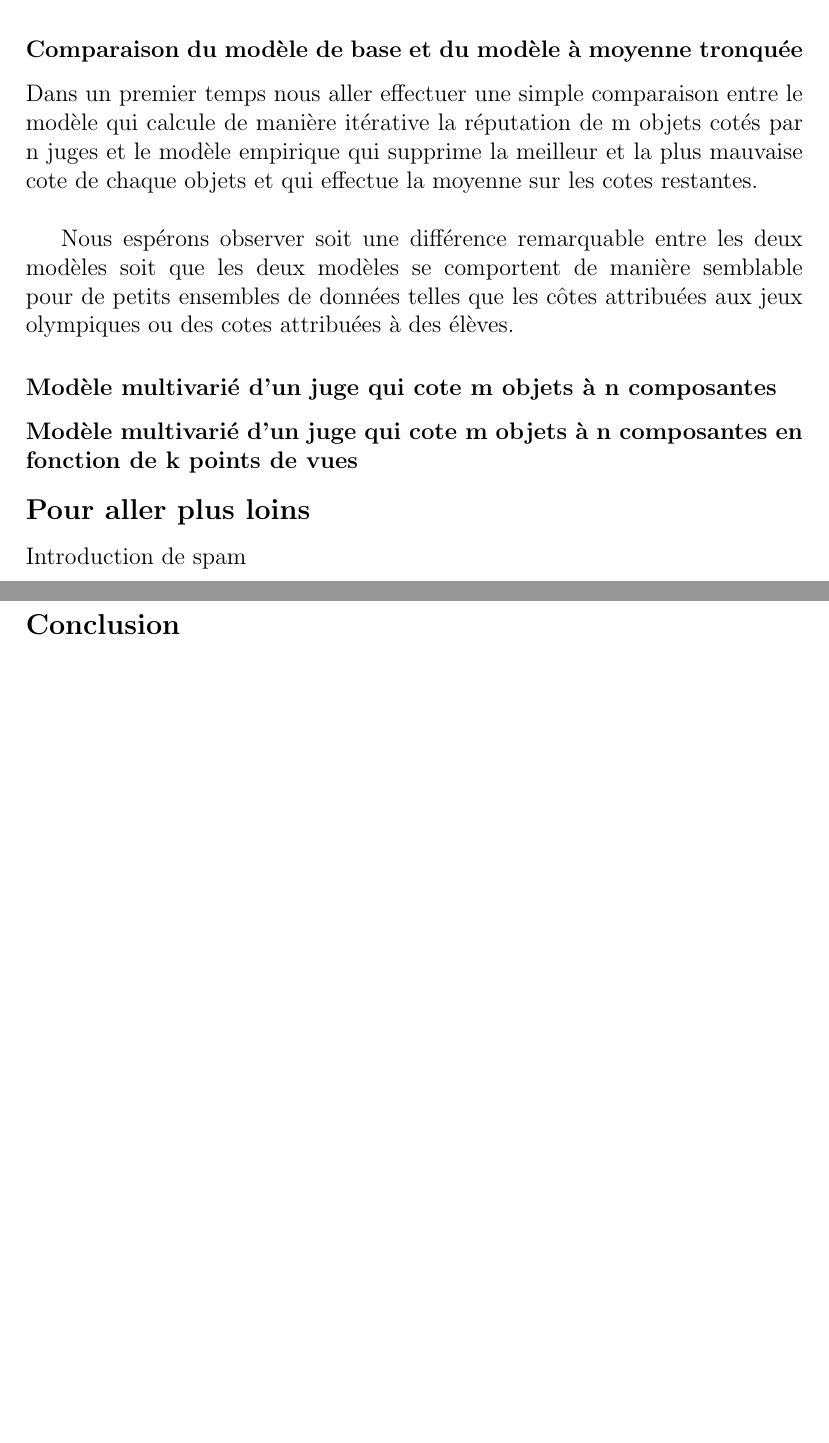
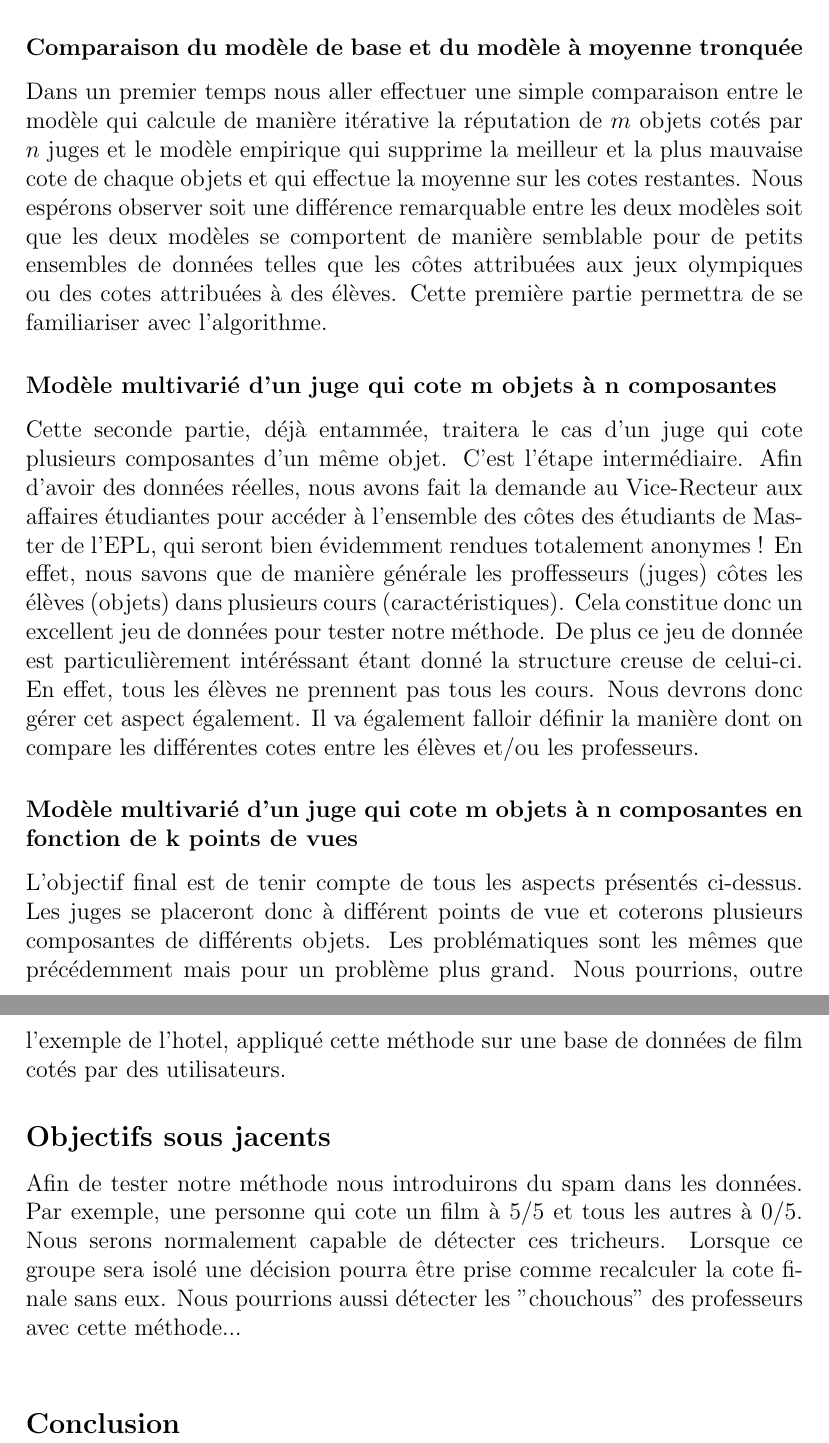
Before and after one commit to Spotchi/ReputationSysEPL, a LaTeX document (Deadline/descriptionCourte.tex): two parts of pages 1 and 2 of 2 before the commit and two parts of pages 2 and 3 of 3 after it, joined at a grey line, cut so that both start at the same text, the shorter picture padded with empty space. Compiled offline with pdfLaTeX.

Commit message:
Version un peu plus complète du premier délivrable.

```diff
--- a/Deadline/descriptionCourte.tex
+++ b/Deadline/descriptionCourte.tex
@@ -19,19 +22,21 @@ Nous avons l'intention de fonctionner en 3 étapes distinctes afin de pouvoir fa
 
-Si possible nous nous baserons sur des données réelles, mentionnées ci-dessous, et si ce n'est pas possible nous générerons aléatoirement des données réalistes.
+Si possible nous nous baserons sur des données réelles, mentionnées ci-dessous, et si ce n'est pas possible nous générerons aléatoirement des données les plus réalistes possibles.
 
 \subsubsection*{Comparaison du modèle de base et du modèle à moyenne tronquée}
 
-Dans un premier temps nous aller effectuer une simple comparaison entre le modèle qui calcule de manière itérative la réputation de m objets cotés par n juges et le modèle empirique qui supprime la meilleur et la plus mauvaise cote de chaque objets et qui effectue la moyenne sur les cotes restantes.\\
-
-Nous espérons observer soit une différence remarquable entre les deux modèles soit que les deux modèles se comportent de manière semblable pour de petits ensembles de données telles que les côtes attribuées aux jeux olympiques ou des cotes attribuées à des élèves.
+Dans un premier temps nous aller effectuer une simple comparaison entre le modèle qui calcule de manière itérative la réputation de $m$ objets cotés par $n$ juges et le modèle empirique qui supprime la meilleur et la plus mauvaise cote de chaque objets et qui effectue la moyenne sur les cotes restantes. Nous espérons observer soit une différence remarquable entre les deux modèles soit que les deux modèles se comportent de manière semblable pour de petits ensembles de données telles que les côtes attribuées aux jeux olympiques ou des cotes attribuées à des élèves. Cette première partie permettra de se familiariser avec l'algorithme.
 
 \subsubsection*{Modèle multivarié d'un juge qui cote m objets à n composantes}
 
+Cette seconde partie, déjà entammée, traitera le cas d'un juge qui cote plusieurs composantes d'un même objet. C'est l'étape intermédiaire. Afin d'avoir des données réelles, nous avons fait la demande au Vice-Recteur aux affaires étudiantes pour accéder à l'ensemble des côtes des étudiants de Master de l'EPL, qui seront bien évidemment rendues totalement anonymes ! En effet, nous savons que de manière générale les proffesseurs (juges) côtes les élèves (objets) dans plusieurs cours (caractéristiques). Cela constitue donc un excellent jeu de données pour tester notre méthode. De plus ce jeu de donnée est particulièrement intéréssant étant donné la structure creuse de celui-ci. En effet, tous les élèves ne prennent pas tous les cours. Nous devrons donc gérer cet aspect également. Il va également falloir définir la manière dont on compare les différentes cotes entre les élèves et/ou les professeurs.
+
 \subsubsection*{Modèle multivarié d'un juge qui cote m objets à n composantes en fonction de k points de vues}
 
-\subsection*{Pour aller plus loins}
+L'objectif final est de tenir compte de tous les aspects présentés ci-dessus. Les juges se placeront donc à différent points de vue et coterons plusieurs composantes de différents objets. Les problématiques sont les mêmes que précédemment mais pour un problème plus grand. Nous pourrions, outre l'exemple de l'hotel, appliqué cette méthode sur une base de données de film cotés par des utilisateurs.
 
-Introduction de spam
+\subsection*{Objectifs sous jacents}
+
+Afin de tester notre méthode nous introduirons du spam dans les données. Par exemple, une personne qui cote un film à 5/5 et tous les autres à 0/5. Nous serons normalement capable de détecter ces tricheurs. Lorsque ce groupe sera isolé une décision pourra être prise comme recalculer la cote finale sans eux. Nous pourrions aussi détecter les "chouchous" des professeurs avec cette méthode...\\
 
 \subsection*{Conclusion}
 
```
Also changed, not shown: Deadline/descriptionCourte.tex (7 more changed lines).
